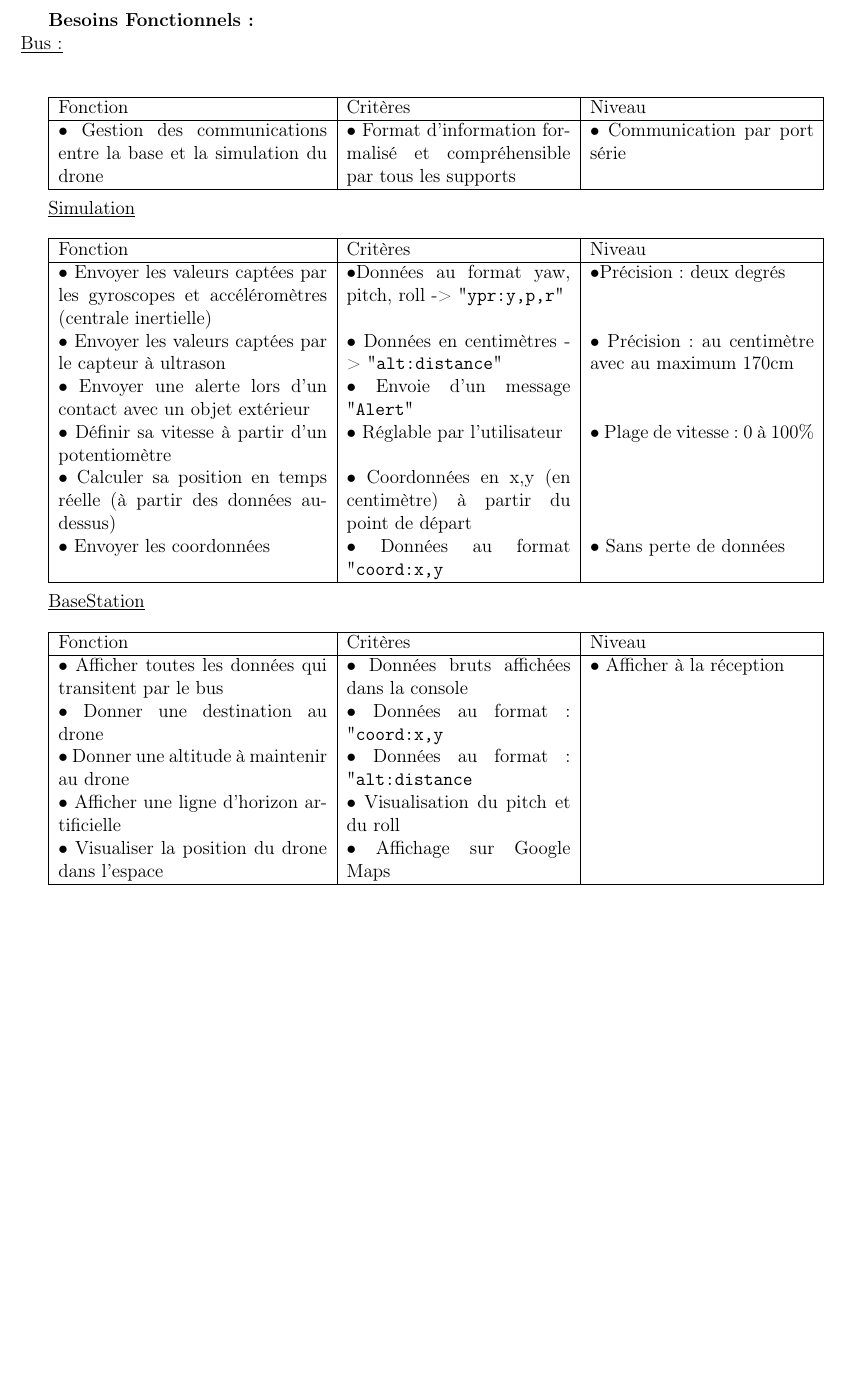
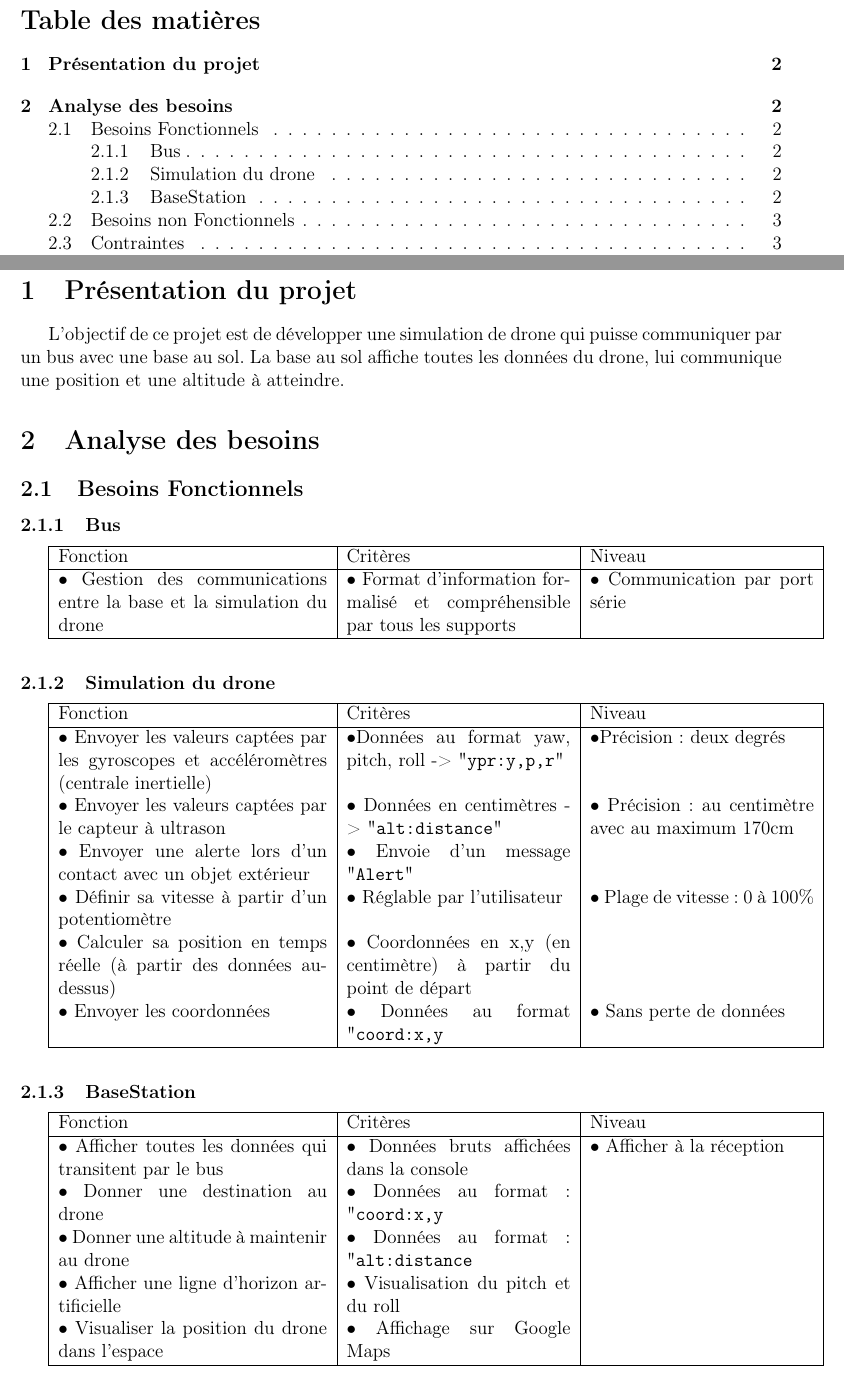
Before and after one commit to SWGAKamui/PFE-Main, a LaTeX document (cahier/cahier.tex): part of page 2 of 3 before the commit and two parts of pages 2 and 3 of 4 after it, the two joined at a grey line, cut at the place of the change, the shorter picture padded with empty space. Compiled offline with pdfLaTeX.

Commit message:
mise à jour du cahier avec amélioration mise en forme

```diff
--- a/cahier/cahier.tex
+++ b/cahier/cahier.tex
@@ -63,12 +65,16 @@ Serge \textsc{Chaumette}\\
 \end{titlepage}
 
 %%% FIN Page de garge %%%
+\tableofcontents
+\newpage
+\section{Présentation du projet}
+L'objectif de ce projet est de développer une simulation de drone qui puisse communiquer par un bus avec une base au sol. La base au sol affiche toutes les données du drone, lui communique une position et une altitude à atteindre.
 
+\section{Analyse des besoins}
+\subsection{Besoins Fonctionnels }
 
-\textbf{Besoins Fonctionnels :}
-\newline
-\underline{Bus:}\\
-\newline
+\subsubsection{Bus}
+
 
 \begin{tabular}{|p{6cm}|p{5cm}|p{5cm}|}
 	\hline
@@ -78,8 +84,8 @@ Serge \textsc{Chaumette}\\
     \hline
 \end{tabular}\\
 
-\underline{Simulation}
-\newline
+
+\subsubsection{Simulation du drone}
 
 
 \begin{tabular}{|p{6cm}|p{5cm}|p{5cm}|}
@@ -98,8 +104,8 @@ Serge \textsc{Chaumette}\\
 \end{tabular}\\
 
 
-\underline{BaseStation}
-\newline
+\subsubsection{BaseStation}
+
 
 
 \begin{tabular}{|p{6cm}|p{5cm}|p{5cm}|}
@@ -114,4 +120,3 @@ Serge \textsc{Chaumette}\\
     \hline
 \end{tabular}\\
 
-\newpage
```
Also changed, not shown: cahier/cahier.pdf, cahier/cahier.tex (13 more changed lines).
